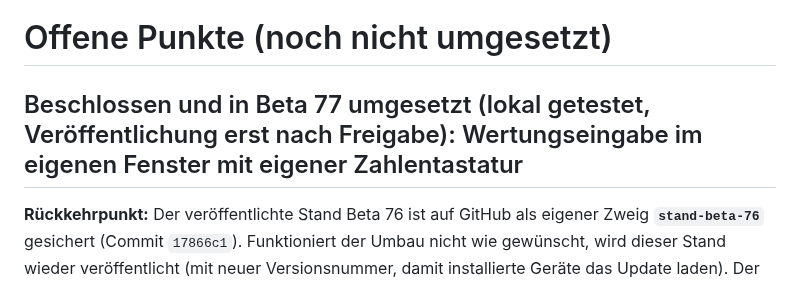
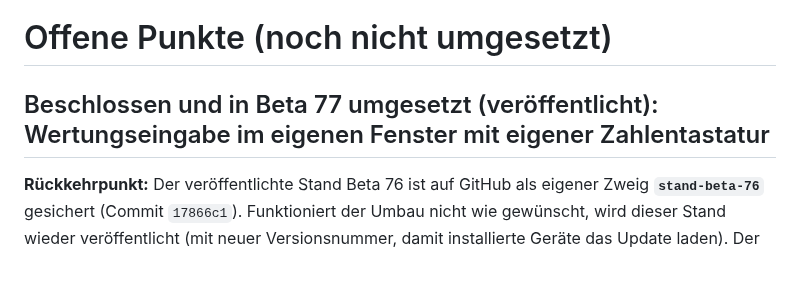
Before and after one commit to jbrr9z9cbt-alt/Test, a Markdown page: docs/OFFENE-PUNKTE.md, the part around the change. Drawn GitHub-style.

Commit message:
Beta 77 veröffentlicht: Notiz aktualisiert
Co-Authored-By: Claude Opus 5.5 <noreply@anthropic.com>
Claude-Session: https://claude.ai/code/session_01PqEDuMM9x4YCHKHQYf2GDd

```diff
--- a/docs/OFFENE-PUNKTE.md
+++ b/docs/OFFENE-PUNKTE.md
@@ -1,6 +1,6 @@
 # Offene Punkte (noch nicht umgesetzt)
 
-## Beschlossen und in Beta 77 umgesetzt (lokal getestet, Veröffentlichung erst nach Freigabe): Wertungseingabe im eigenen Fenster mit eigener Zahlentastatur
+## Beschlossen und in Beta 77 umgesetzt (veröffentlicht): Wertungseingabe im eigenen Fenster mit eigener Zahlentastatur
 
 **Rückkehrpunkt:** Der veröffentlichte Stand Beta 76 ist auf GitHub als eigener Zweig **`stand-beta-76`** gesichert
 (Commit `17866c1`). Funktioniert der Umbau nicht wie gewünscht, wird dieser Stand wieder veröffentlicht
```
